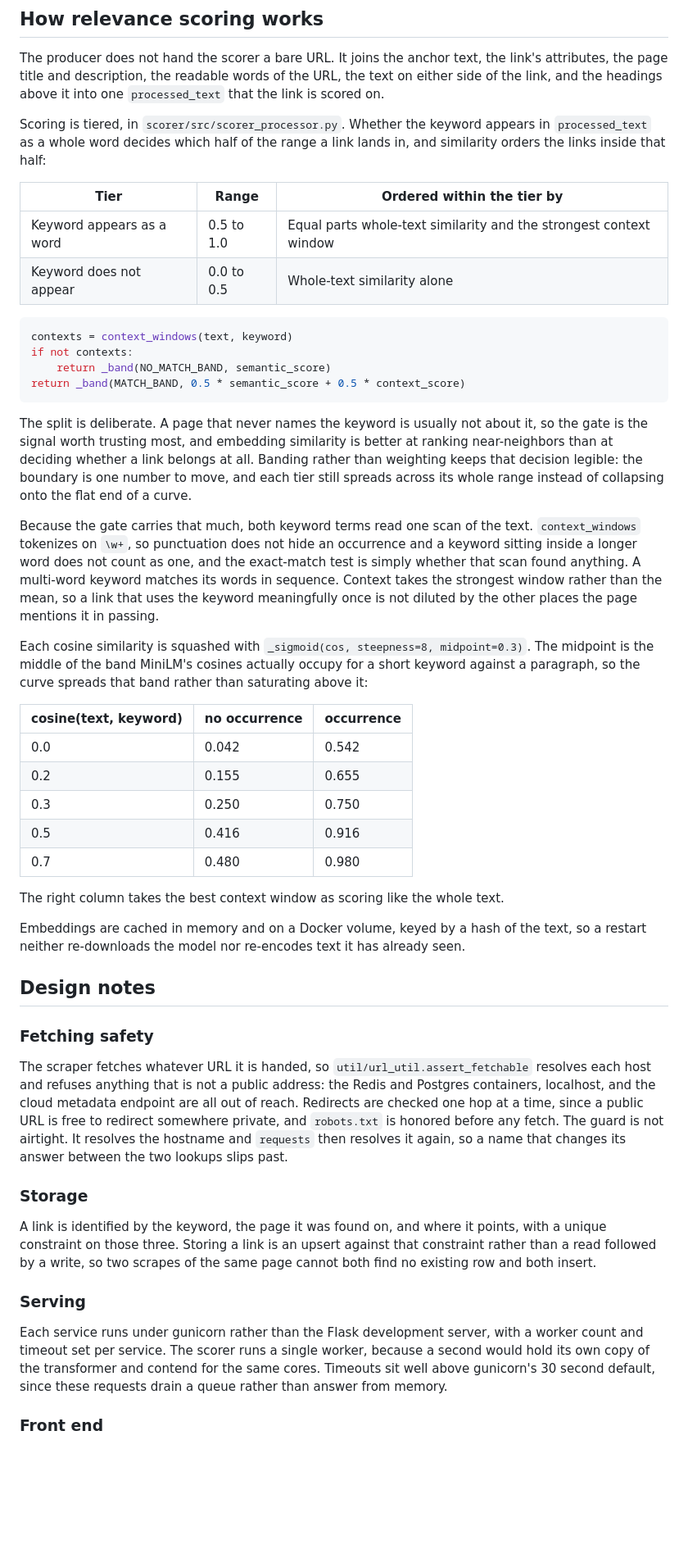
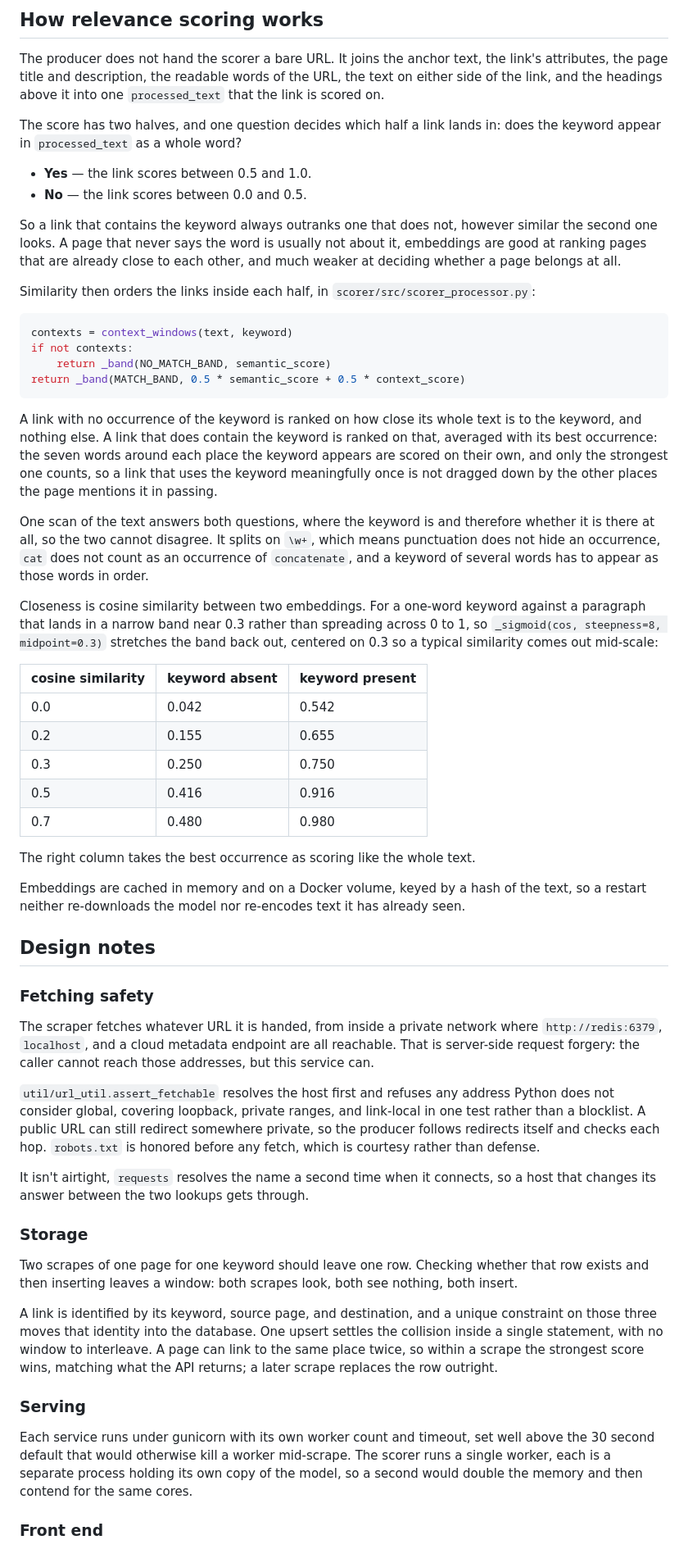
Before and after one commit to ZachSchwartz/AI-WebScraper, a Markdown page: README.md, the part around one of its changes. Shown at 82% size. Drawn GitHub-style; blank space fills up the shorter version.

````diff
--- a/README.md
+++ b/README.md
@@ -130,14 +124,20 @@ link's attributes, the page title and description, the readable words of the URL
 the text on either side of the link, and the headings above it into one
 `processed_text` that the link is scored on.
 
-Scoring is tiered, in `scorer/src/scorer_processor.py`. Whether the keyword
-appears in `processed_text` as a whole word decides which half of the range a
-link lands in, and similarity orders the links inside that half:
+The score has two halves, and one question decides which half a link lands in:
+does the keyword appear in `processed_text` as a whole word?
 
-| Tier | Range | Ordered within the tier by |
-| --- | --- | --- |
-| Keyword appears as a word | 0.5 to 1.0 | Equal parts whole-text similarity and the strongest context window |
-| Keyword does not appear | 0.0 to 0.5 | Whole-text similarity alone |
+- **Yes** — the link scores between 0.5 and 1.0.
+- **No** — the link scores between 0.0 and 0.5.
+
+So a link that contains the keyword always outranks one that does not, however
+similar the second one looks. A page that never says the word is usually not
+about it, embeddings are good at
+ranking pages that are already close to each other, and much weaker at deciding
+whether a page belongs at all.
+
+Similarity then orders the links inside each half, in
+`scorer/src/scorer_processor.py`:
 
 ```python
 contexts = context_windows(text, keyword)
@@ -146,27 +146,25 @@ if not contexts:
 return _band(MATCH_BAND, 0.5 * semantic_score + 0.5 * context_score)
 ```
 
-The split is deliberate. A page that never names the keyword is usually not
-about it, so the gate is the signal worth trusting most, and embedding
-similarity is better at ranking near-neighbors than at deciding whether a link
-belongs at all. Banding rather than weighting keeps that decision legible: the
-boundary is one number to move, and each tier still spreads across its whole
-range instead of collapsing onto the flat end of a curve.
+A link with no occurrence of the keyword is ranked on how close its whole text
+is to the keyword, and nothing else. A link that does contain the keyword is
+ranked on that, averaged with its best occurrence: the seven words around each
+place the keyword appears are scored on their own, and only the strongest one
+counts, so a link that uses the keyword meaningfully once is not dragged down by
+the other places the page mentions it in passing.
 
-Because the gate carries that much, both keyword terms read one scan of the
-text. `context_windows` tokenizes on `\w+`, so punctuation does not hide an
-occurrence and a keyword sitting inside a longer word does not count as one, and
-the exact-match test is simply whether that scan found anything. A multi-word
-keyword matches its words in sequence. Context takes the strongest window rather
-than the mean, so a link that uses the keyword meaningfully once is not diluted
-by the other places the page mentions it in passing.
+One scan of the text answers both questions, where the keyword is and therefore
+whether it is there at all, so the two cannot disagree. It splits on `\w+`, which
+means punctuation does not hide an occurrence, `cat` does not count as an
+occurrence of `concatenate`, and a keyword of several words has to appear as
+those words in order.
 
-Each cosine similarity is squashed with `_sigmoid(cos, steepness=8,
-midpoint=0.3)`. The midpoint is the middle of the band MiniLM's cosines actually
-occupy for a short keyword against a paragraph, so the curve spreads that band
-rather than saturating above it:
+Closeness is cosine similarity between two embeddings. For a one-word keyword
+against a paragraph that lands in a narrow band near 0.3 rather than spreading
+across 0 to 1, so `_sigmoid(cos, steepness=8, midpoint=0.3)` stretches the band
+back out, centered on 0.3 so a typical similarity comes out mid-scale:
 
-| cosine(text, keyword) | no occurrence | occurrence |
+| cosine similarity | keyword absent | keyword present |
 | --- | --- | --- |
 | 0.0 | 0.042 | 0.542 |
 | 0.2 | 0.155 | 0.655 |
@@ -174,7 +172,7 @@ rather than saturating above it:
 | 0.5 | 0.416 | 0.916 |
 | 0.7 | 0.480 | 0.980 |
 
-The right column takes the best context window as scoring like the whole text.
+The right column takes the best occurrence as scoring like the whole text.
 
 Embeddings are cached in memory and on a Docker volume, keyed by a hash of the
 text, so a restart neither re-downloads the model nor re-encodes text it has
@@ -184,29 +182,39 @@ already seen.
 
 ### Fetching safety
 
-The scraper fetches whatever URL it is handed, so
-`util/url_util.assert_fetchable` resolves each host and refuses anything that is
-not a public address: the Redis and Postgres containers, localhost, and the
-cloud metadata endpoint are all out of reach. Redirects are checked one hop at a
-time, since a public URL is free to redirect somewhere private, and `robots.txt`
-is honored before any fetch. The guard is not airtight. It resolves the hostname
-and `requests` then resolves it again, so a name that changes its answer between
-the two lookups slips past.
+The scraper fetches whatever URL it is handed, from inside a private network
+where `http://redis:6379`, `localhost`, and a cloud metadata endpoint are all
+reachable. That is server-side request forgery: the caller cannot reach those
+addresses, but this service can.
+
+`util/url_util.assert_fetchable` resolves the host first and refuses any address
+Python does not consider global, covering loopback, private ranges, and
+link-local in one test rather than a blocklist. A public URL can still redirect
+somewhere private, so the producer follows redirects itself and checks each hop.
+`robots.txt` is honored before any fetch, which is courtesy rather than defense.
+
+It isn't airtight, `requests` resolves the name a second time when it connects,
+so a host that changes its answer between the two lookups gets through.
 
 ### Storage
 
-A link is identified by the keyword, the page it was found on, and where it
-points, with a unique constraint on those three. Storing a link is an upsert
-against that constraint rather than a read followed by a write, so two scrapes
-of the same page cannot both find no existing row and both insert.
+Two scrapes of one page for one keyword should leave one row. Checking whether
+that row exists and then inserting leaves a window: both scrapes look, both see
+nothing, both insert.
+
+A link is identified by its keyword, source page, and destination, and a unique
+constraint on those three moves that identity into the database. One upsert
+settles the collision inside a single statement, with no window to interleave. A
+page can link to the same place twice, so within a scrape the strongest score
+wins, matching what the API returns; a later scrape replaces the row outright.
 
 ### Serving
 
-Each service runs under gunicorn rather than the Flask development server, with
-a worker count and timeout set per service. The scorer runs a single worker,
-because a second would hold its own copy of the transformer and contend for the
-same cores. Timeouts sit well above gunicorn's 30 second default, since these
-requests drain a queue rather than answer from memory.
+Each service runs under gunicorn with its own worker count and timeout, set well
+above the 30 second default that would otherwise kill a worker mid-scrape. The
+scorer runs a single worker, each is a separate process holding its own copy of
+the model, so a second would double the memory and then contend for the same
+cores.
 
 ### Front end
 
````
Also changed, not shown: other parts of README.md (+27 -30 lines), DEVELOPMENT.md (+1 -1 lines).
